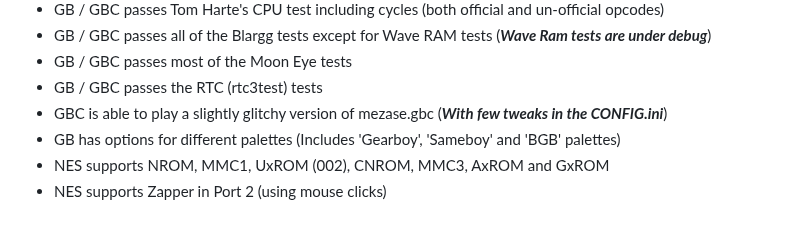
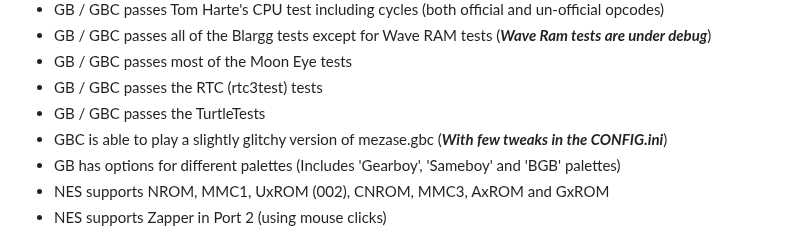
Before and after one commit to Kotambail-Hegde/Masquerade-Emulator, a Markdown page: README.md, the part around the change. Rendered like a GitHub page.

```diff
--- a/README.md
+++ b/README.md
@@ -34,6 +34,7 @@ _**Supported features**_
 * GB / GBC passes all of the Blargg tests except for Wave RAM tests (**_Wave Ram tests are under debug_**)
 * GB / GBC passes most of the Moon Eye tests
 * GB / GBC passes the RTC (rtc3test) tests
+* GB / GBC passes the TurtleTests
 * GBC is able to play a slightly glitchy version of mezase.gbc (**_With few tweaks in the CONFIG.ini_**)
 * GB has options for different palettes (Includes 'Gearboy', 'Sameboy' and 'BGB' palettes)
 * NES supports NROM, MMC1, UxROM (002), CNROM, MMC3, AxROM and GxROM
```
